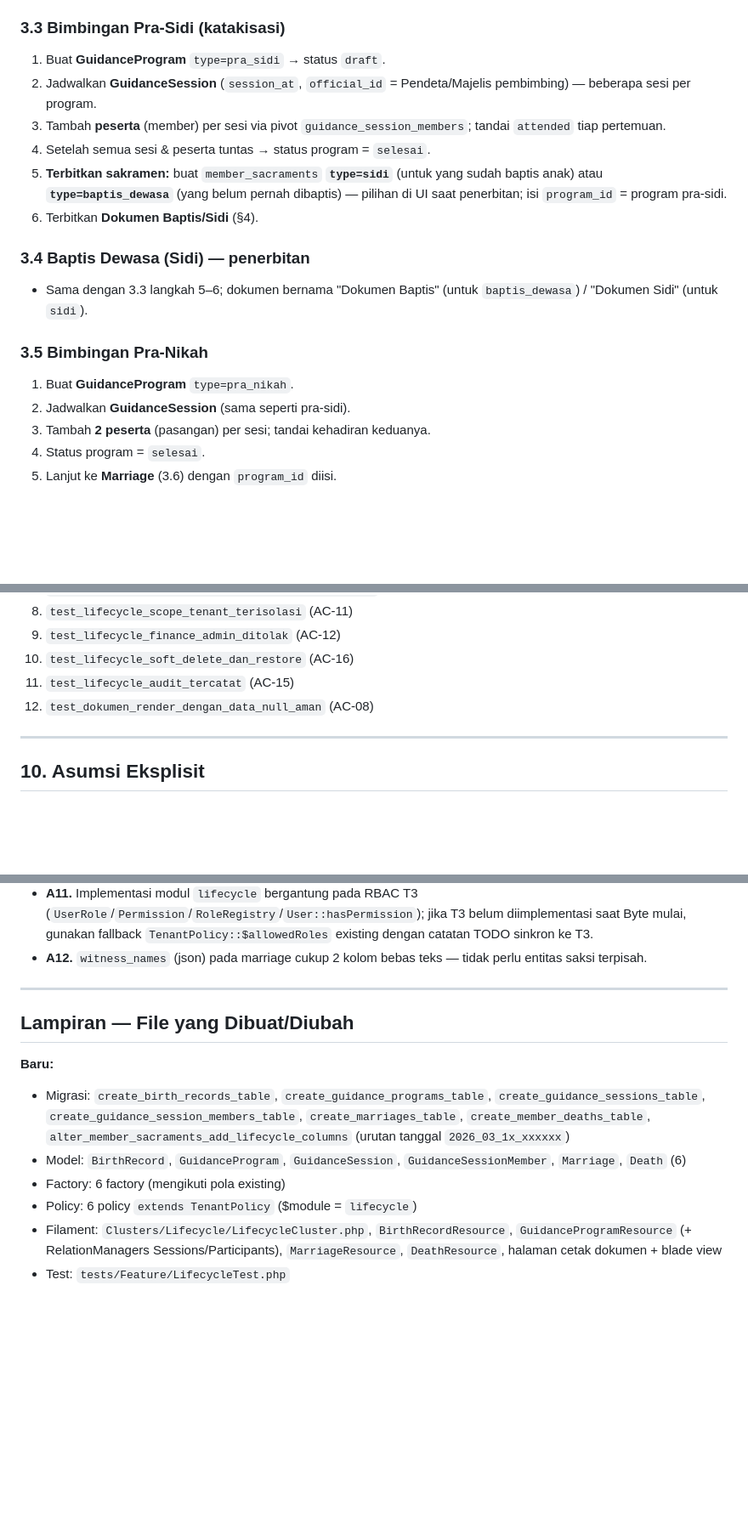
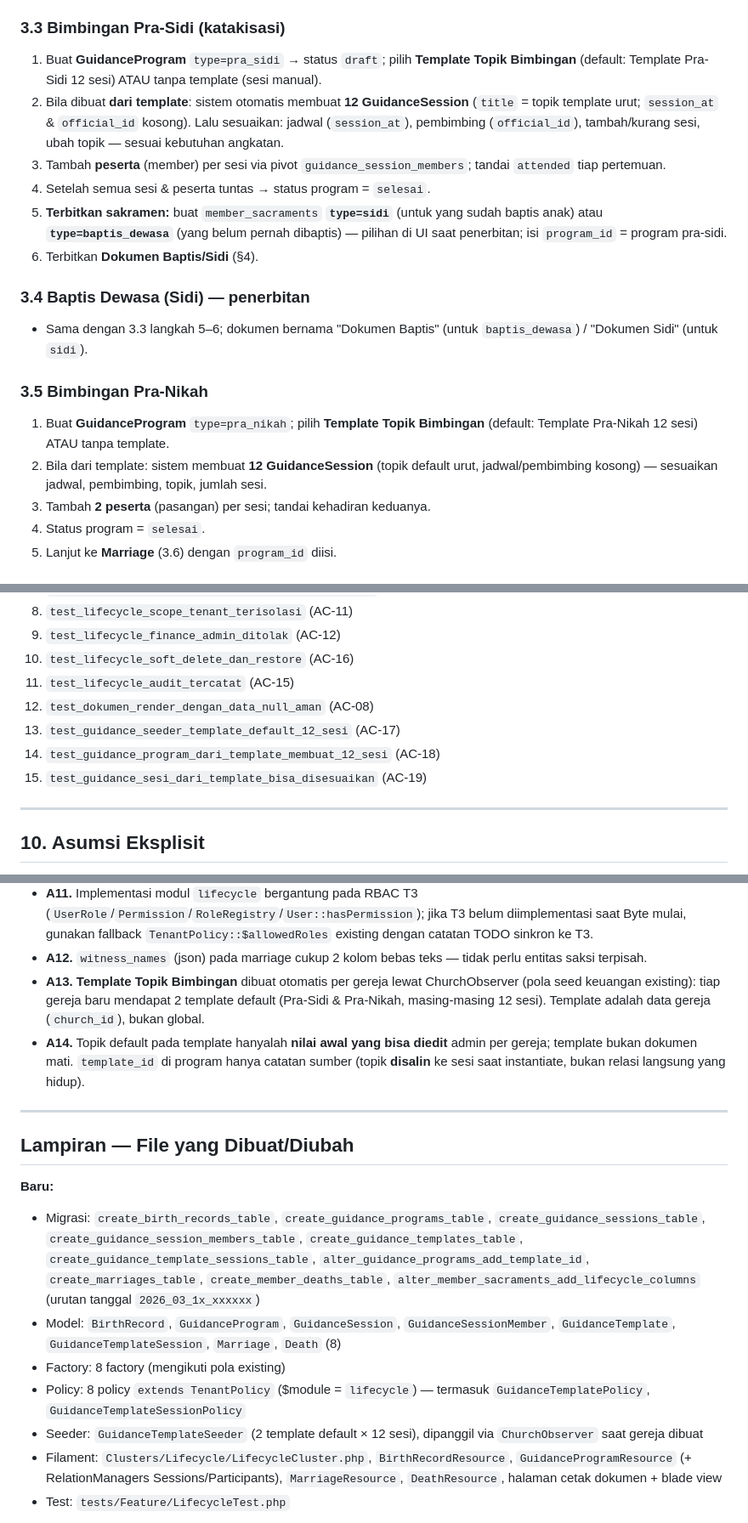
Before and after one commit to anonimak/portal-gereja, a Markdown page: analisis/SPEC-FASE3B-LIFECYCLE.md, 3 parts joined by grey strips. Shown at 85% size. Rendered like a GitHub page; blank space fills up the shorter version.

```diff
--- a/analisis/SPEC-FASE3B-LIFECYCLE.md
+++ b/analisis/SPEC-FASE3B-LIFECYCLE.md
@@ -171,8 +208,8 @@
 4. Record otomatis muncul di Warta minggu tsb (tanpa ubah Warta).
 
 ### 3.3 Bimbingan Pra-Sidi (katakisasi)
-1. Buat **GuidanceProgram** `type=pra_sidi` → status `draft`.
-2. Jadwalkan **GuidanceSession** (`session_at`, `official_id` = Pendeta/Majelis pembimbing) — beberapa sesi per program.
+1. Buat **GuidanceProgram** `type=pra_sidi` → status `draft`; pilih **Template Topik Bimbingan** (default: Template Pra-Sidi 12 sesi) ATAU tanpa template (sesi manual).
+2. Bila dibuat **dari template**: sistem otomatis membuat **12 GuidanceSession** (`title` = topik template urut; `session_at` & `official_id` kosong). Lalu sesuaikan: jadwal (`session_at`), pembimbing (`official_id`), tambah/kurang sesi, ubah topik — sesuai kebutuhan angkatan.
 3. Tambah **peserta** (member) per sesi via pivot `guidance_session_members`; tandai `attended` tiap pertemuan.
 4. Setelah semua sesi & peserta tuntas → status program = `selesai`.
 5. **Terbitkan sakramen:** buat `member_sacraments` **`type=sidi`** (untuk yang sudah baptis anak) atau **`type=baptis_dewasa`** (yang belum pernah dibaptis) — pilihan di UI saat penerbitan; isi `program_id` = program pra-sidi.
@@ -182,8 +219,8 @@
 - Sama dengan 3.3 langkah 5–6; dokumen bernama "Dokumen Baptis" (untuk `baptis_dewasa`) / "Dokumen Sidi" (untuk `sidi`).
 
 ### 3.5 Bimbingan Pra-Nikah
-1. Buat **GuidanceProgram** `type=pra_nikah`.
-2. Jadwalkan **GuidanceSession** (sama seperti pra-sidi).
+1. Buat **GuidanceProgram** `type=pra_nikah`; pilih **Template Topik Bimbingan** (default: Template Pra-Nikah 12 sesi) ATAU tanpa template.
+2. Bila dari template: sistem membuat **12 GuidanceSession** (topik default urut, jadwal/pembimbing kosong) — sesuaikan jadwal, pembimbing, topik, jumlah sesi.
 3. Tambah **2 peserta** (pasangan) per sesi; tandai kehadiran keduanya.
 4. Status program = `selesai`.
 5. Lanjut ke **Marriage** (3.6) dengan `program_id` diisi.
@@ -310,6 +355,9 @@
 10. `test_lifecycle_soft_delete_dan_restore` (AC-16)
 11. `test_lifecycle_audit_tercatat` (AC-15)
 12. `test_dokumen_render_dengan_data_null_aman` (AC-08)
+13. `test_guidance_seeder_template_default_12_sesi` (AC-17)
+14. `test_guidance_program_dari_template_membuat_12_sesi` (AC-18)
+15. `test_guidance_sesi_dari_template_bisa_disesuaikan` (AC-19)
 
 ---
 
@@ -327,16 +375,19 @@
 - **A10.** Penerbitan dokumen tidak otomatis; user menekan "Cetak". Nomor dokumen (`certificate_number`) diisi manual (default editable).
 - **A11.** Implementasi modul `lifecycle` bergantung pada RBAC T3 (`UserRole`/`Permission`/`RoleRegistry`/`User::hasPermission`); jika T3 belum diimplementasi saat Byte mulai, gunakan fallback `TenantPolicy::$allowedRoles` existing dengan catatan TODO sinkron ke T3.
 - **A12.** `witness_names` (json) pada marriage cukup 2 kolom bebas teks — tidak perlu entitas saksi terpisah.
+- **A13.** **Template Topik Bimbingan** dibuat otomatis per gereja lewat ChurchObserver (pola seed keuangan existing): tiap gereja baru mendapat 2 template default (Pra-Sidi & Pra-Nikah, masing-masing 12 sesi). Template adalah data gereja (`church_id`), bukan global.
+- **A14.** Topik default pada template hanyalah **nilai awal yang bisa diedit** admin per gereja; template bukan dokumen mati. `template_id` di program hanya catatan sumber (topik **disalin** ke sesi saat instantiate, bukan relasi langsung yang hidup).
 
 ---
 
 ## Lampiran — File yang Dibuat/Diubah
 
 **Baru:**
-- Migrasi: `create_birth_records_table`, `create_guidance_programs_table`, `create_guidance_sessions_table`, `create_guidance_session_members_table`, `create_marriages_table`, `create_member_deaths_table`, `alter_member_sacraments_add_lifecycle_columns` (urutan tanggal `2026_03_1x_xxxxxx`)
-- Model: `BirthRecord`, `GuidanceProgram`, `GuidanceSession`, `GuidanceSessionMember`, `Marriage`, `Death` (6)
-- Factory: 6 factory (mengikuti pola existing)
-- Policy: 6 policy `extends TenantPolicy` ($module = `lifecycle`)
+- Migrasi: `create_birth_records_table`, `create_guidance_programs_table`, `create_guidance_sessions_table`, `create_guidance_session_members_table`, `create_guidance_templates_table`, `create_guidance_template_sessions_table`, `alter_guidance_programs_add_template_id`, `create_marriages_table`, `create_member_deaths_table`, `alter_member_sacraments_add_lifecycle_columns` (urutan tanggal `2026_03_1x_xxxxxx`)
+- Model: `BirthRecord`, `GuidanceProgram`, `GuidanceSession`, `GuidanceSessionMember`, `GuidanceTemplate`, `GuidanceTemplateSession`, `Marriage`, `Death` (8)
+- Factory: 8 factory (mengikuti pola existing)
+- Policy: 8 policy `extends TenantPolicy` ($module = `lifecycle`) — termasuk `GuidanceTemplatePolicy`, `GuidanceTemplateSessionPolicy`
+- Seeder: `GuidanceTemplateSeeder` (2 template default × 12 sesi), dipanggil via `ChurchObserver` saat gereja dibuat
 - Filament: `Clusters/Lifecycle/LifecycleCluster.php`, `BirthRecordResource`, `GuidanceProgramResource` (+ RelationManagers Sessions/Participants), `MarriageResource`, `DeathResource`, halaman cetak dokumen + blade view
 - Test: `tests/Feature/LifecycleTest.php`
 
```
Also changed, not shown: other parts of analisis/SPEC-FASE3B-LIFECYCLE.md (+50 -5 lines).
